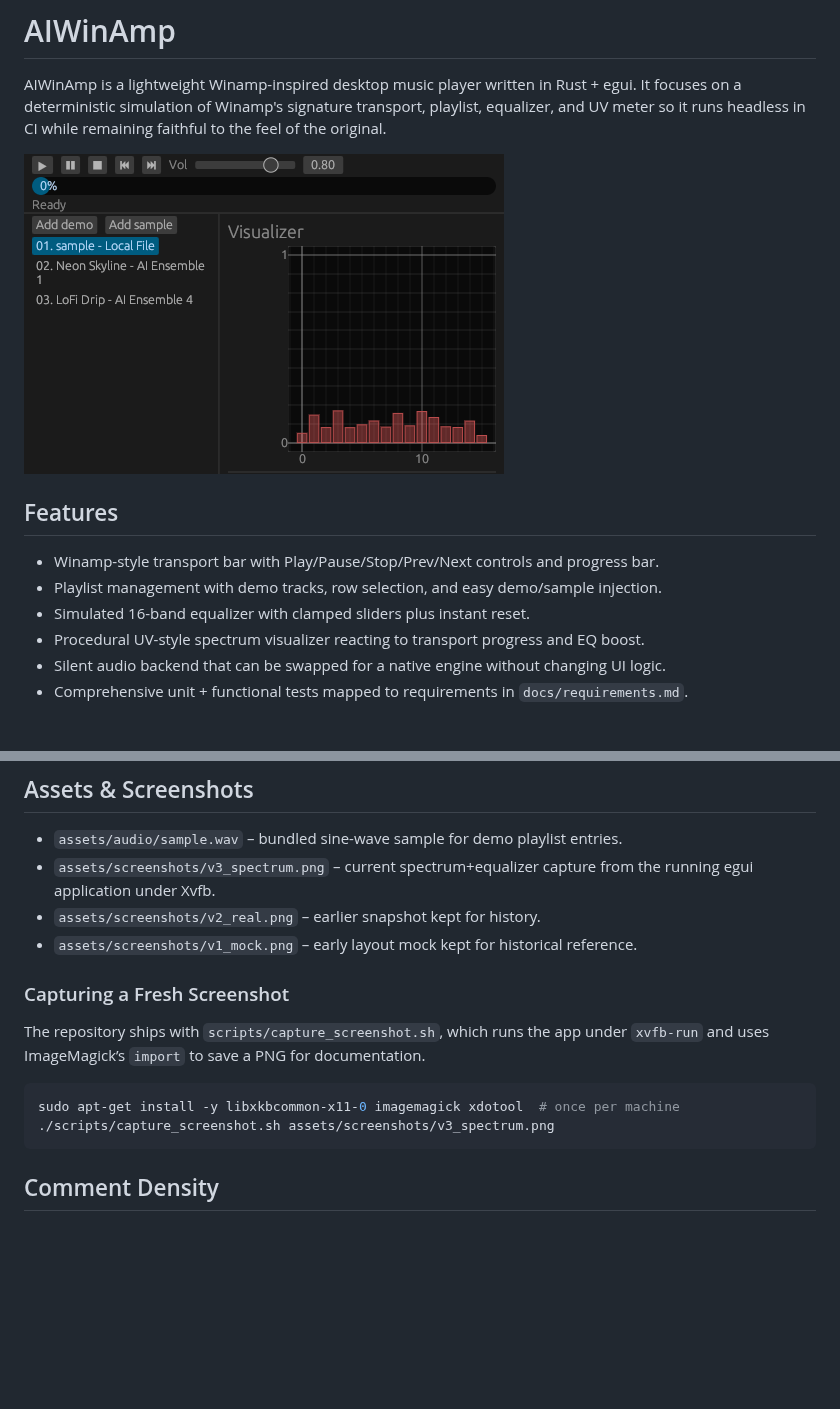
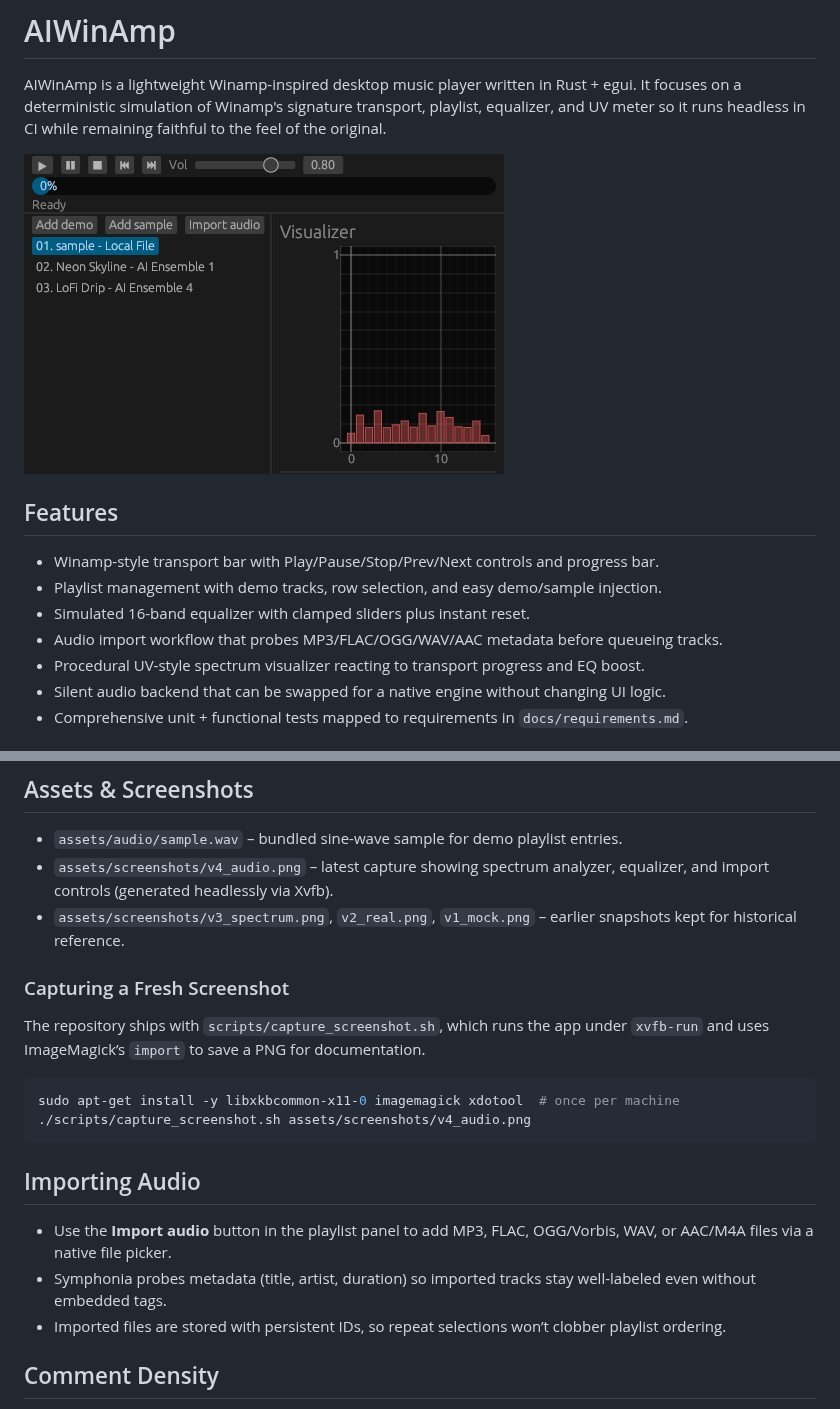
Before and after one commit to jblestang/AIWinAmp, a Markdown page: README.md, 2 parts joined by grey strips. Rendered like a GitHub page; pictures changed too: assets/screenshots/v4_audio.png (added); blank space fills up the shorter version.

Commit message:
feat: support importing audio

````diff
--- a/README.md
+++ b/README.md
@@ -2,12 +2,13 @@
 
 AIWinAmp is a lightweight Winamp-inspired desktop music player written in Rust + egui. It focuses on a deterministic simulation of Winamp's signature transport, playlist, equalizer, and UV meter so it runs headless in CI while remaining faithful to the feel of the original.
 
-![AIWinAmp Screenshot](assets/screenshots/v3_spectrum.png)
+![AIWinAmp Screenshot](assets/screenshots/v4_audio.png)
 
 ## Features
 - Winamp-style transport bar with Play/Pause/Stop/Prev/Next controls and progress bar.
 - Playlist management with demo tracks, row selection, and easy demo/sample injection.
 - Simulated 16-band equalizer with clamped sliders plus instant reset.
+- Audio import workflow that probes MP3/FLAC/OGG/WAV/AAC metadata before queueing tracks.
 - Procedural UV-style spectrum visualizer reacting to transport progress and EQ boost.
 - Silent audio backend that can be swapped for a native engine without changing UI logic.
 - Comprehensive unit + functional tests mapped to requirements in `docs/requirements.md`.
@@ -39,17 +40,21 @@ cargo +nightly test
 
 ## Assets & Screenshots
 - `assets/audio/sample.wav` – bundled sine-wave sample for demo playlist entries.
-- `assets/screenshots/v3_spectrum.png` – current spectrum+equalizer capture from the running egui application under Xvfb.
-- `assets/screenshots/v2_real.png` – earlier snapshot kept for history.
-- `assets/screenshots/v1_mock.png` – early layout mock kept for historical reference.
+- `assets/screenshots/v4_audio.png` – latest capture showing spectrum analyzer, equalizer, and import controls (generated headlessly via Xvfb).
+- `assets/screenshots/v3_spectrum.png`, `v2_real.png`, `v1_mock.png` – earlier snapshots kept for historical reference.
 
 ### Capturing a Fresh Screenshot
 The repository ships with `scripts/capture_screenshot.sh`, which runs the app under `xvfb-run` and uses ImageMagick’s `import` to save a PNG for documentation.
 
 ```bash
 sudo apt-get install -y libxkbcommon-x11-0 imagemagick xdotool  # once per machine
-./scripts/capture_screenshot.sh assets/screenshots/v3_spectrum.png
+./scripts/capture_screenshot.sh assets/screenshots/v4_audio.png
 ```
+
+## Importing Audio
+- Use the **Import audio** button in the playlist panel to add MP3, FLAC, OGG/Vorbis, WAV, or AAC/M4A files via a native file picker.
+- Symphonia probes metadata (title, artist, duration) so imported tracks stay well-labeled even without embedded tags.
+- Imported files are stored with persistent IDs, so repeat selections won’t clobber playlist ordering.
 
 ## Comment Density
 Per the project requirement, the code follows roughly a 1:2 comment-to-code line ratio. Doc comments highlight how each struct/function satisfies reflected requirements.
````
Also changed, not shown: docs/requirements.md (+1 -1 lines), 7 other files.
